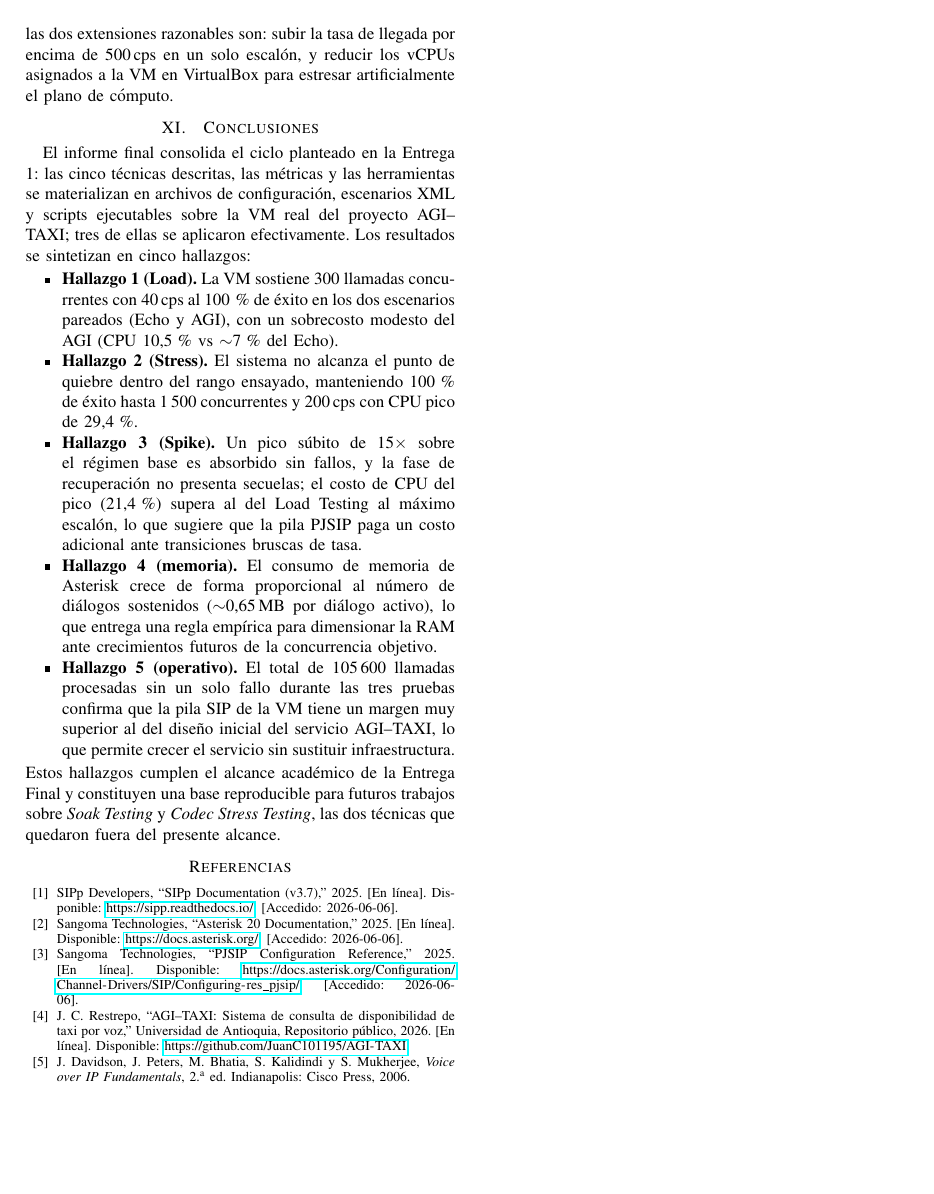
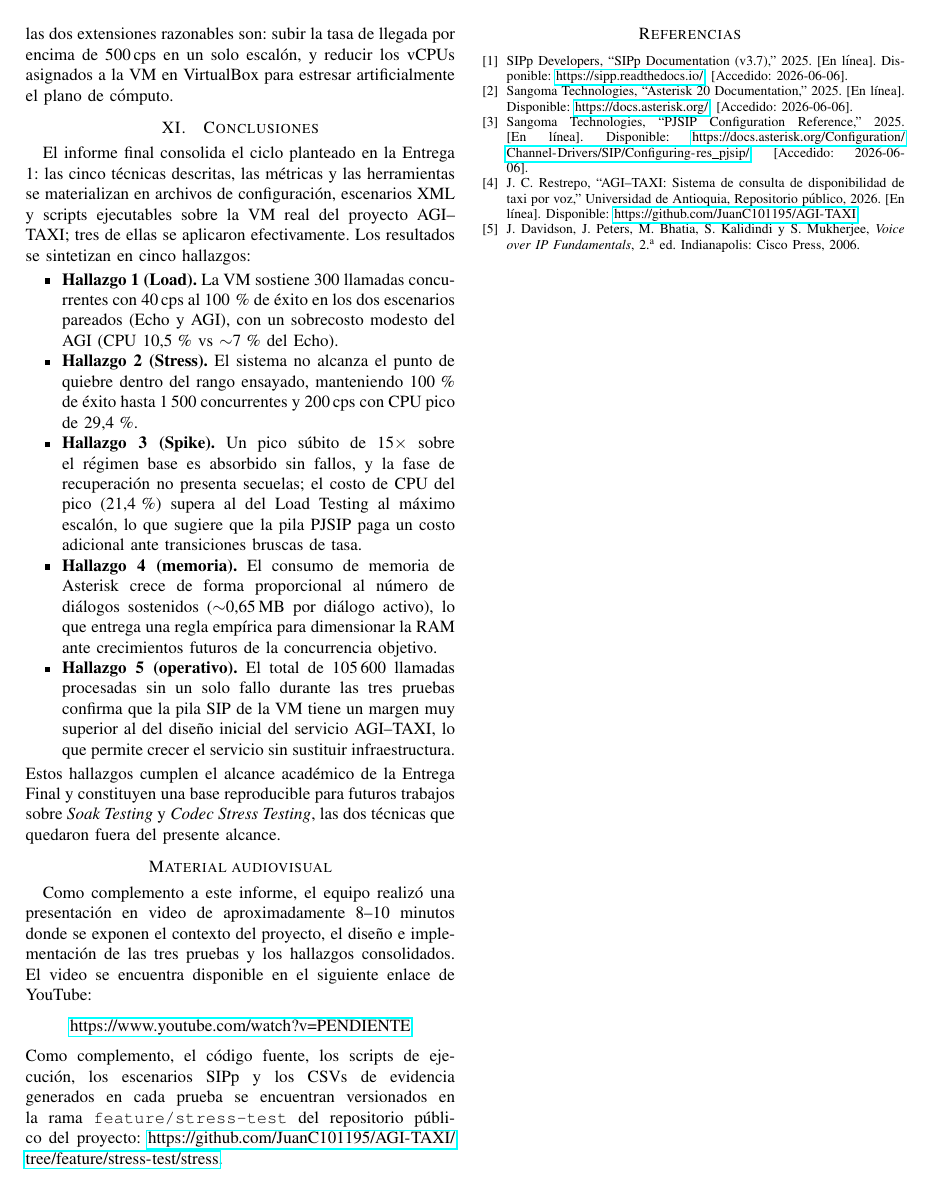
Before and after one commit to JuanC101195/AGI-TAXI, a LaTeX paper (stress/entrega3/latex/informe_final.tex): page 8 of 8. Compiled offline with pdfLaTeX.

Commit message:
docs(stress): add 'Material audiovisual' placeholder for the YouTube URL
Inserts an unnumbered section between Conclusiones and the
bibliography, with two URLs:

- YouTube placeholder (https://www.youtube.com/watch?v=PENDIENTE)
  for the team's 8-10 minute presentation video. Replace 'PENDIENTE'
  with the real video ID once the video is uploaded.
- Public repository link with the source code, scripts, scenarios
  and CSV evidence for full reproducibility.

```diff
--- a/stress/entrega3/latex/informe_final.tex
+++ b/stress/entrega3/latex/informe_final.tex
@@ -856,6 +856,24 @@ Final y constituyen una base reproducible para futuros trabajos sobre
 \textit{Soak Testing} y \textit{Codec Stress Testing}, las dos
 t\'ecnicas que quedaron fuera del presente alcance.
 
+\section*{Material audiovisual}
+
+Como complemento a este informe, el equipo realiz\'o una
+presentaci\'on en video de aproximadamente 8--10 minutos donde se
+exponen el contexto del proyecto, el dise\~no e implementaci\'on de
+las tres pruebas y los hallazgos consolidados. El video se encuentra
+disponible en el siguiente enlace de YouTube:
+
+\begin{center}
+\url{https://www.youtube.com/watch?v=PENDIENTE}
+\end{center}
+
+\noindent Como complemento, el c\'odigo fuente, los scripts de
+ejecuci\'on, los escenarios SIPp y los CSVs de evidencia generados en
+cada prueba se encuentran versionados en la rama
+\texttt{feature/stress-test} del repositorio p\'ublico del proyecto:
+\url{https://github.com/JuanC101195/AGI-TAXI/tree/feature/stress-test/stress}.
+
 \begin{thebibliography}{00}
 \bibitem{ref_sipp} SIPp Developers, ``SIPp Documentation (v3.7),''
 2025. [En l\'inea]. Disponible: \url{https://sipp.readthedocs.io/}.
```
